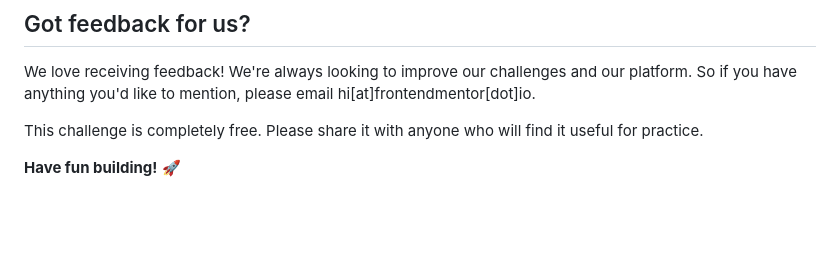
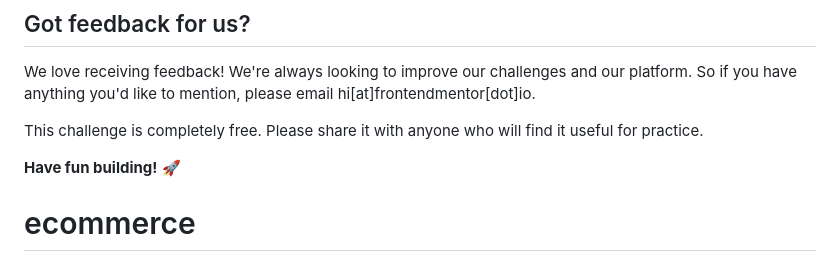
Before and after one commit to nonchalant-ctrl/ecommerce, a Markdown page: README.md, the part around the change. GitHub-like rendering; blank space fills up the shorter version.

```diff
--- a/README.md
+++ b/README.md
@@ -107,3 +107,4 @@ We love receiving feedback! We're always looking to improve our challenges and o
 This challenge is completely free. Please share it with anyone who will find it useful for practice.
 
 **Have fun building!** 🚀
+# ecommerce
```
